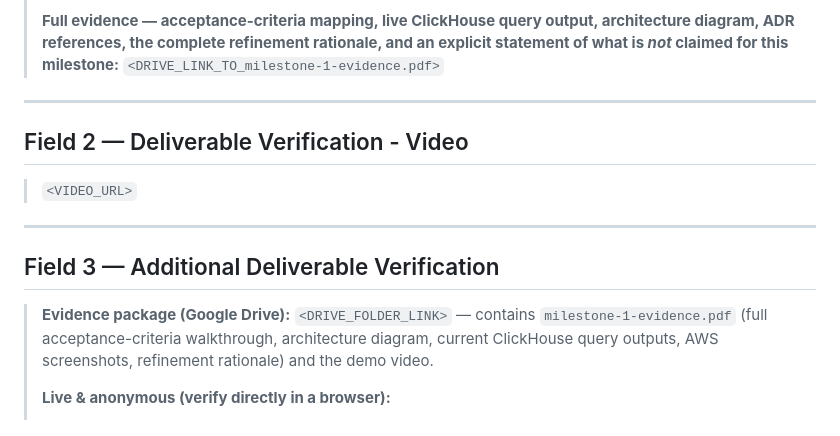
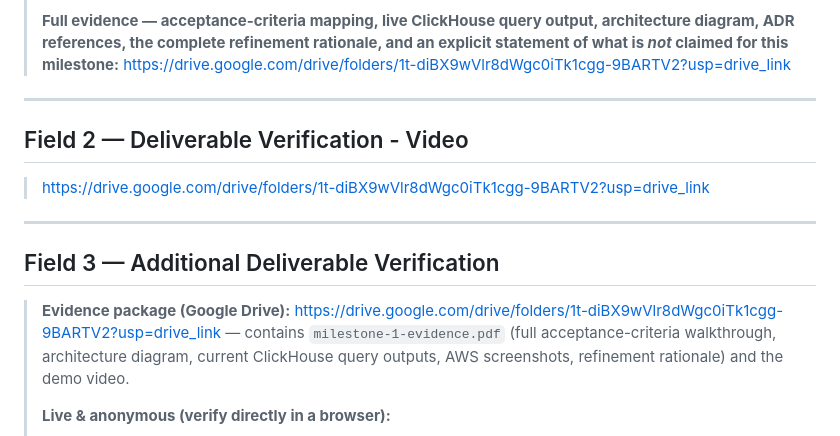
Before and after one commit to rumblefishdev/stellar-prices-api, a Markdown page: docs/scf/milestone-1-form-answers.md, the part around the change. Drawn GitHub-style.

Commit message:
docs(lore-0102): add Google Drive folder link to form answers (Fields 1-3)

```diff
--- a/docs/scf/milestone-1-form-answers.md
+++ b/docs/scf/milestone-1-form-answers.md
@@ -76,19 +76,19 @@
 > **Full evidence — acceptance-criteria mapping, live ClickHouse query output,
 > architecture diagram, ADR references, the complete refinement rationale, and
 > an explicit statement of what is _not_ claimed for this milestone:**
-> `<DRIVE_LINK_TO_milestone-1-evidence.pdf>`
+> https://drive.google.com/drive/folders/1t-diBX9wVlr8dWgc0iTk1cgg-9BARTV2?usp=drive_link
 
 ---
 
 ## Field 2 — Deliverable Verification - Video
 
-> `<VIDEO_URL>`
+> https://drive.google.com/drive/folders/1t-diBX9wVlr8dWgc0iTk1cgg-9BARTV2?usp=drive_link
 
 ---
 
 ## Field 3 — Additional Deliverable Verification
 
-> **Evidence package (Google Drive):** `<DRIVE_FOLDER_LINK>` — contains
+> **Evidence package (Google Drive):** https://drive.google.com/drive/folders/1t-diBX9wVlr8dWgc0iTk1cgg-9BARTV2?usp=drive_link — contains
 > `milestone-1-evidence.pdf` (full acceptance-criteria walkthrough,
 > architecture diagram, current ClickHouse query outputs, AWS screenshots,
 > refinement rationale) and the demo video.
```
